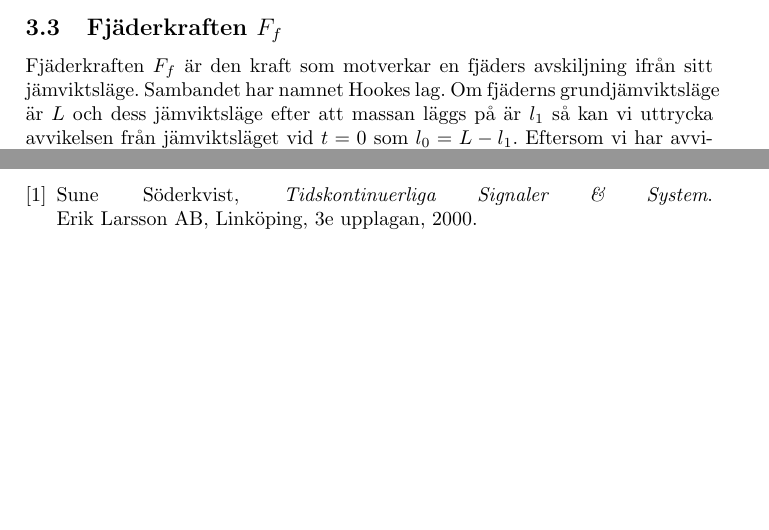
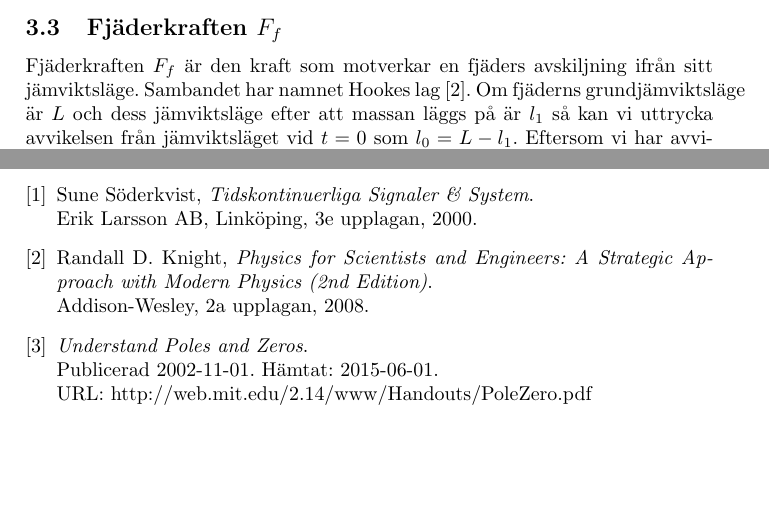
Before and after one commit to bangerius/Svangningssystem, a LaTeX document (Studsmatta.tex): two parts of pages 8 and 29 of 29, joined at a grey line, cut so that both start at the same text. Compiled offline with pdfLaTeX.

Commit message:
lite källhänvisningar

```diff
--- a/Studsmatta.tex
+++ b/Studsmatta.tex
@@ -153,7 +153,8 @@ Gravitationskraften $F_g$ är den kraften som påverkar en massa $m$ med en kons
 
 \subsection{Fjäderkraften $F_f$}
 
-Fjäderkraften $F_f$ är den kraft som motverkar en fjäders avskiljning ifrån sitt jämviktsläge. Sambandet har namnet Hookes lag. Om fjäderns grundjämviktsläge är $L$ och dess jämviktsläge efter att massan läggs på är $l_1$ så kan vi uttrycka avvikelsen från jämviktsläget vid $t=0$ som $l_0 = L - l_1$. Eftersom vi har avvikelsen från jämviktsläget $l_1$ så lägger vi på $y(t)$. Fjäderkonstanten sätts till $k$. Denna kraft är motriktad den av gravitationen och uttrycks på följande vis:
+Fjäderkraften $F_f$ är den kraft som motverkar en fjäders avskiljning ifrån sitt jämviktsläge. Sambandet har namnet Hookes lag
+\cite{randall2008}. Om fjäderns grundjämviktsläge är $L$ och dess jämviktsläge efter att massan läggs på är $l_1$ så kan vi uttrycka avvikelsen från jämviktsläget vid $t=0$ som $l_0 = L - l_1$. Eftersom vi har avvikelsen från jämviktsläget $l_1$ så lägger vi på $y(t)$. Fjäderkonstanten sätts till $k$. Denna kraft är motriktad den av gravitationen och uttrycks på följande vis:
 
 \begin{equation}
 F_f = -k (l_0 + y(t))
@@ -719,11 +720,25 @@ I vårt system skulle ett rampsvar kunna tolkas som att en person står på en s
 \bibitem{sune2000}
   Sune Söderkvist,
   \emph{Tidskontinuerliga Signaler \& System}.
-  \linebreak
+  \newline
   Erik Larsson AB, Linköping,
   3e upplagan,
   2000.
 
+\bibitem{randall2008}
+	Randall D. Knight,
+	\emph{Physics for Scientists and Engineers: A Strategic Approach with Modern Physics (2nd Edition)}.
+	\newline
+Addison-Wesley, 2a upplagan, 2008.
+
+\bibitem{polesAndZeros}
+
+	\emph{Understand Poles and Zeros}.
+	\newline
+	Publicerad 2002-11-01. Hämtat: 2015-06-01.
+	\newline
+	URL: http://web.mit.edu/2.14/www/Handouts/PoleZero.pdf
+
 \end{thebibliography}
 
 \end{document}
```
Also changed, not shown: Studsmatta.tex (2 more changed lines).
